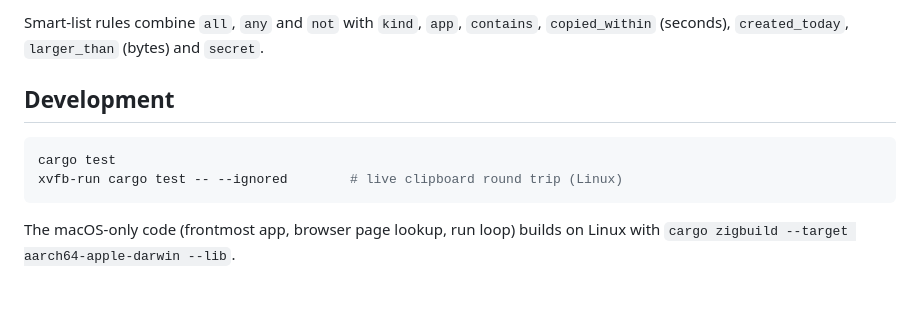
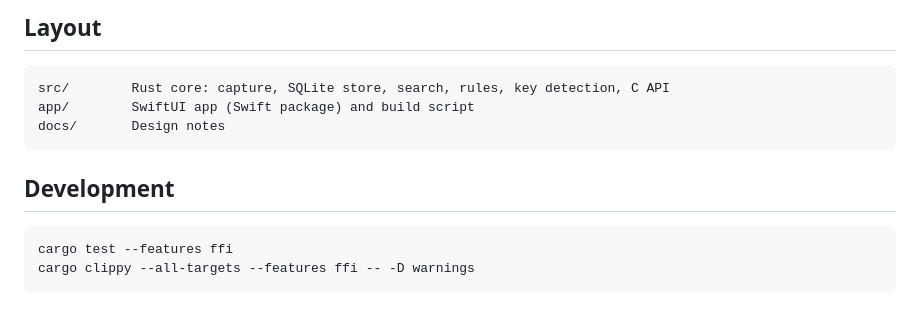
Before and after one commit to flix-wg/cliprust, a Markdown page: README.md, the part around one of its changes. GitHub-like rendering.

````diff
--- a/README.md
+++ b/README.md
@@ -49,14 +61,15 @@ set `CLIPRUST_DB` or `--db` to use another file.
 
-Smart-list rules combine `all`, `any` and `not` with `kind`, `app`,
-`contains`, `copied_within` (seconds), `created_today`, `larger_than` (bytes)
-and `secret`.
+## Layout
+
+```
+src/        Rust core: capture, SQLite store, search, rules, key detection, C API
+app/        SwiftUI app (Swift package) and build script
+docs/       Design notes
+```
 
 ## Development
 
 ```sh
-cargo test
-xvfb-run cargo test -- --ignored        # live clipboard round trip (Linux)
+cargo test --features ffi
+cargo clippy --all-targets --features ffi -- -D warnings
 ```
-
-The macOS-only code (frontmost app, browser page lookup, run loop) builds on
-Linux with `cargo zigbuild --target aarch64-apple-darwin --lib`.
````
Also changed, not shown: other parts of README.md (+50 -38 lines), docs/images/panel-dark.png (added), docs/images/panel-light.png (added), 3 other files.
